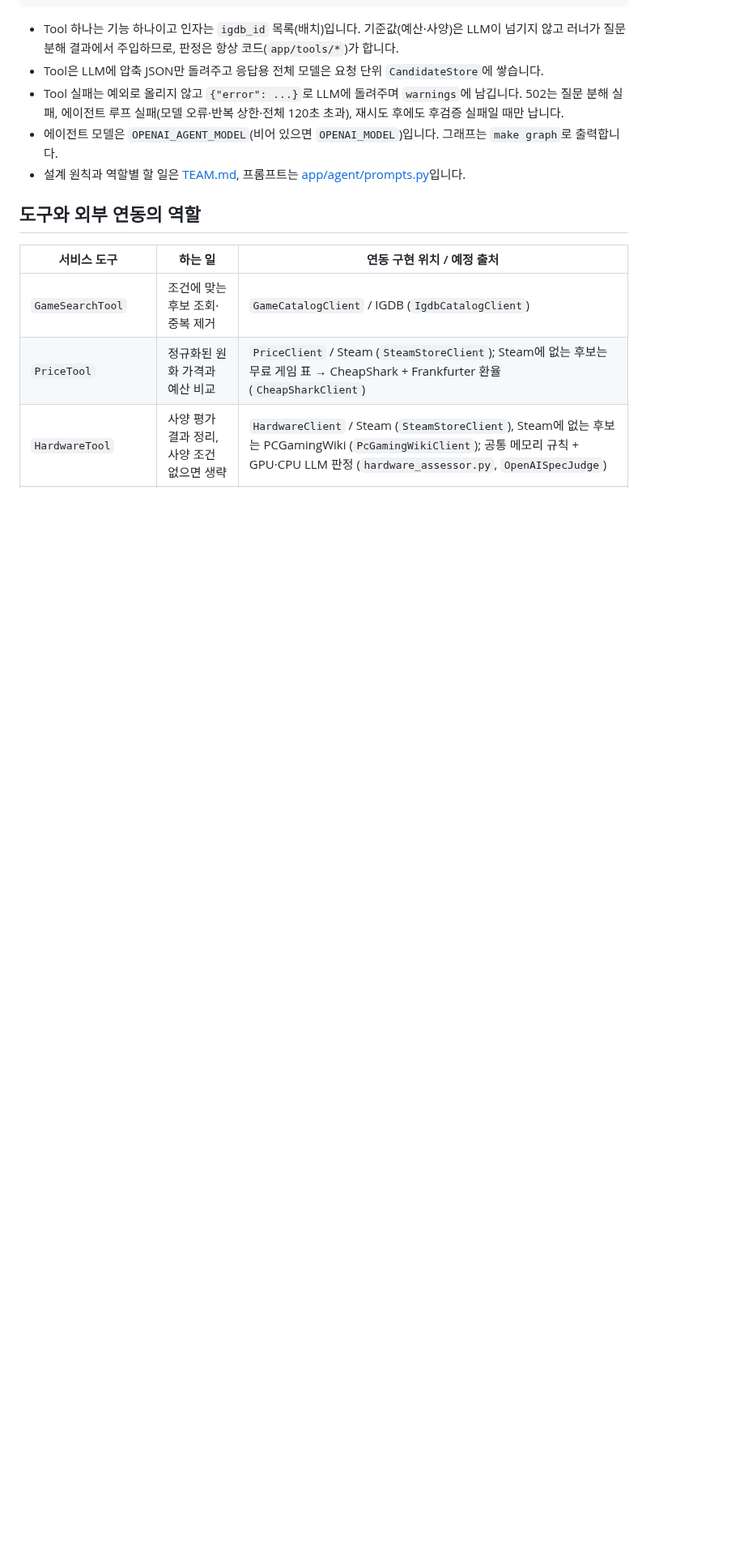
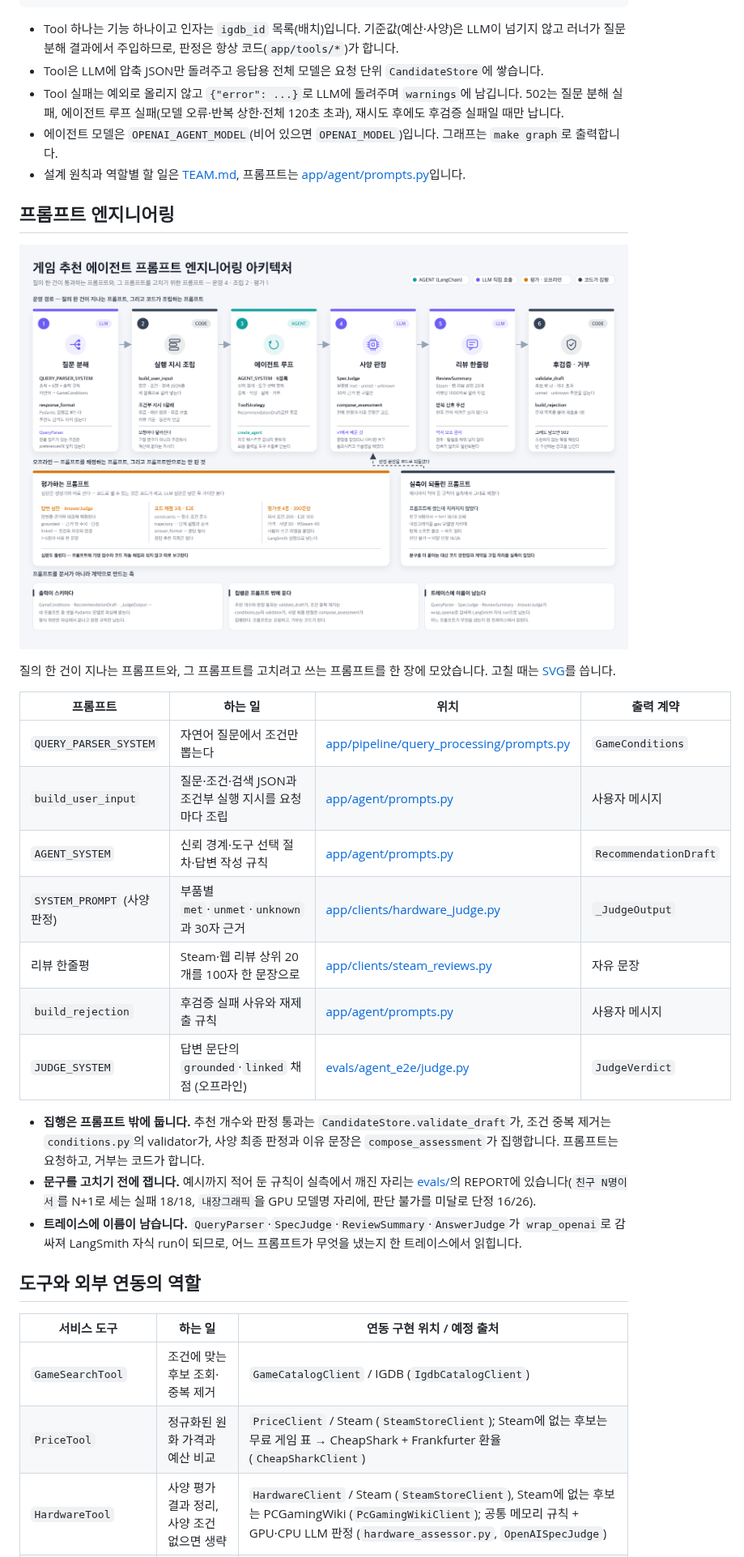
Before and after one commit to Game-Recommend/game-recommend-agent-be, a Markdown page: README.md, the part around the change. Shown at 81% size. Drawn GitHub-style; pictures changed too: docs/prompt_engineering_architecture.png (added); blank space fills up the shorter version.

Commit message:
[DOCS] README에 프롬프트 엔지니어링 절과 아키텍처 그림을 붙인다
질의 한 건이 지나는 프롬프트와, 그 프롬프트를 고치려고 쓰는 프롬프트를 한 장에
모은 그림을 docs/에 넣고 README에 붙인다. 고칠 때는 SVG를 쓴다.

프롬프트 7개를 표로 정리했다. QUERY_PARSER_SYSTEM, build_user_input,
AGENT_SYSTEM, 사양 판정의 SYSTEM_PROMPT, 리뷰 한줄평, build_rejection,
그리고 평가용 JUDGE_SYSTEM이다. 각각의 위치와 출력 계약을 함께 적었다.

집행이 프롬프트 밖에 있다는 점을 명시했다. 추천 개수와 판정 통과는
CandidateStore.validate_draft, 조건 중복 제거는 conditions.py의 validator,
사양 최종 판정과 이유 문장은 compose_assessment가 집행한다.

evals/의 REPORT에서 나온 실측(친구 N명이서를 N+1로 세는 실패 18/18, 내장그래픽을
GPU 모델명 자리에, 판단 불가를 미달로 단정 16/26)을 근거로 걸어, 문구를 고치기
전에 재는 흐름을 적었다.

Co-Authored-By: Claude Opus 5 <noreply@anthropic.com>

```diff
--- a/README.md
+++ b/README.md
@@ -95,6 +95,32 @@ RecommendationDraft (추천 igdb_id 목록 + 상단 요약 문단) ← 구조화
   에이전트 루프 실패(모델 오류·반복 상한·전체 120초 초과), 재시도 후에도 후검증 실패일 때만 납니다.
 - 에이전트 모델은 `OPENAI_AGENT_MODEL`(비어 있으면 `OPENAI_MODEL`)입니다. 그래프는 `make graph`로 출력합니다.
 - 설계 원칙과 역할별 할 일은 [TEAM.md](TEAM.md), 프롬프트는 [app/agent/prompts.py](app/agent/prompts.py)입니다.
+
+## 프롬프트 엔지니어링
+
+![게임 추천 에이전트 프롬프트 엔지니어링 아키텍처](docs/prompt_engineering_architecture.png)
+
+질의 한 건이 지나는 프롬프트와, 그 프롬프트를 고치려고 쓰는 프롬프트를 한 장에 모았습니다.
+고칠 때는 [SVG](docs/prompt_engineering_architecture.svg)를 씁니다.
+
+| 프롬프트 | 하는 일 | 위치 | 출력 계약 |
+| --- | --- | --- | --- |
+| `QUERY_PARSER_SYSTEM` | 자연어 질문에서 조건만 뽑는다 | [app/pipeline/query_processing/prompts.py](app/pipeline/query_processing/prompts.py) | `GameConditions` |
+| `build_user_input` | 질문·조건·검색 JSON과 조건부 실행 지시를 요청마다 조립 | [app/agent/prompts.py](app/agent/prompts.py) | 사용자 메시지 |
+| `AGENT_SYSTEM` | 신뢰 경계·도구 선택 절차·답변 작성 규칙 | [app/agent/prompts.py](app/agent/prompts.py) | `RecommendationDraft` |
+| `SYSTEM_PROMPT` (사양 판정) | 부품별 `met`·`unmet`·`unknown`과 30자 근거 | [app/clients/hardware_judge.py](app/clients/hardware_judge.py) | `_JudgeOutput` |
+| 리뷰 한줄평 | Steam·웹 리뷰 상위 20개를 100자 한 문장으로 | [app/clients/steam_reviews.py](app/clients/steam_reviews.py) | 자유 문장 |
+| `build_rejection` | 후검증 실패 사유와 재제출 규칙 | [app/agent/prompts.py](app/agent/prompts.py) | 사용자 메시지 |
+| `JUDGE_SYSTEM` | 답변 문단의 `grounded`·`linked` 채점 (오프라인) | [evals/agent_e2e/judge.py](evals/agent_e2e/judge.py) | `JudgeVerdict` |
+
+- **집행은 프롬프트 밖에 둡니다.** 추천 개수와 판정 통과는 `CandidateStore.validate_draft`가, 조건 중복
+  제거는 `conditions.py`의 validator가, 사양 최종 판정과 이유 문장은 `compose_assessment`가 집행합니다.
+  프롬프트는 요청하고, 거부는 코드가 합니다.
+- **문구를 고치기 전에 잽니다.** 예시까지 적어 둔 규칙이 실측에서 깨진 자리는 [evals/](evals/)의 REPORT에
+  있습니다(`친구 N명이서`를 N+1로 세는 실패 18/18, `내장그래픽`을 GPU 모델명 자리에, 판단 불가를 미달로
+  단정 16/26).
+- **트레이스에 이름이 남습니다.** `QueryParser`·`SpecJudge`·`ReviewSummary`·`AnswerJudge`가 `wrap_openai`로
+  감싸져 LangSmith 자식 run이 되므로, 어느 프롬프트가 무엇을 냈는지 한 트레이스에서 읽힙니다.
 
 ## 도구와 외부 연동의 역할
 
```
Also changed, not shown: 1 other file.
